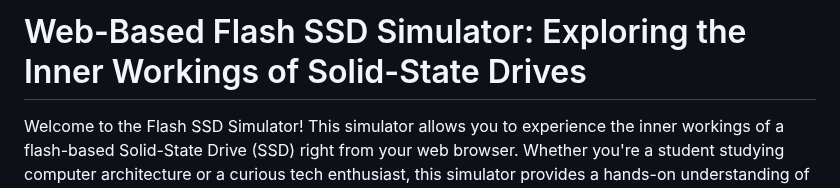
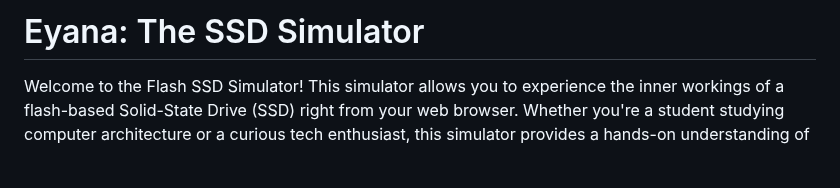
Before and after one commit to bithabib/flash_ssd_simulator_web, a Markdown page: README.md, the part around the change. Rendered like a GitHub page; blank space fills up the shorter version.

Commit message:
Change the name of the ssd

```diff
--- a/README.md
+++ b/README.md
@@ -1,4 +1,4 @@
-# Web-Based Flash SSD Simulator: Exploring the Inner Workings of Solid-State Drives
+# Eyana: The SSD Simulator
 Welcome to the Flash SSD Simulator! This simulator allows you to experience the inner workings of a flash-based Solid-State Drive (SSD) right from your web browser. Whether you're a student studying computer architecture or a curious tech enthusiast, this simulator provides a hands-on understanding of the key operations and concepts related to flash SSDs.
 
 ## Enjoy the Simulation
```
